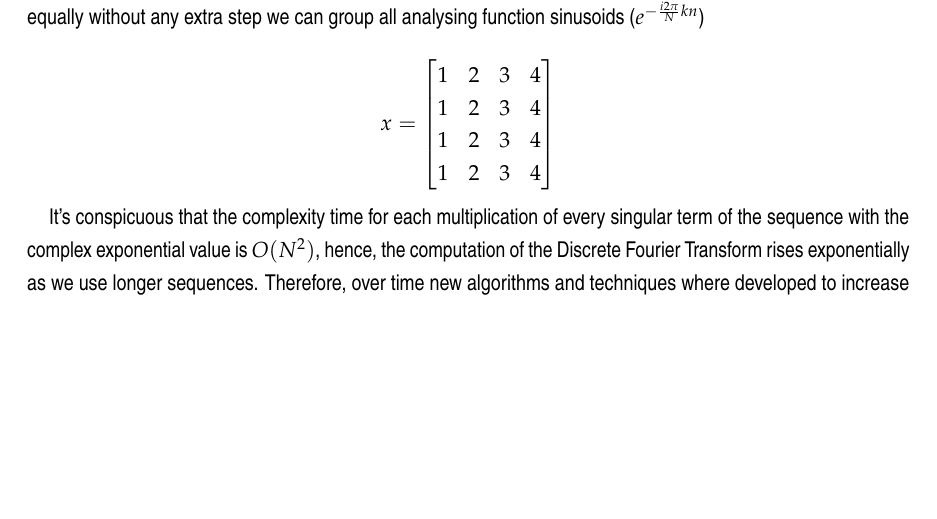
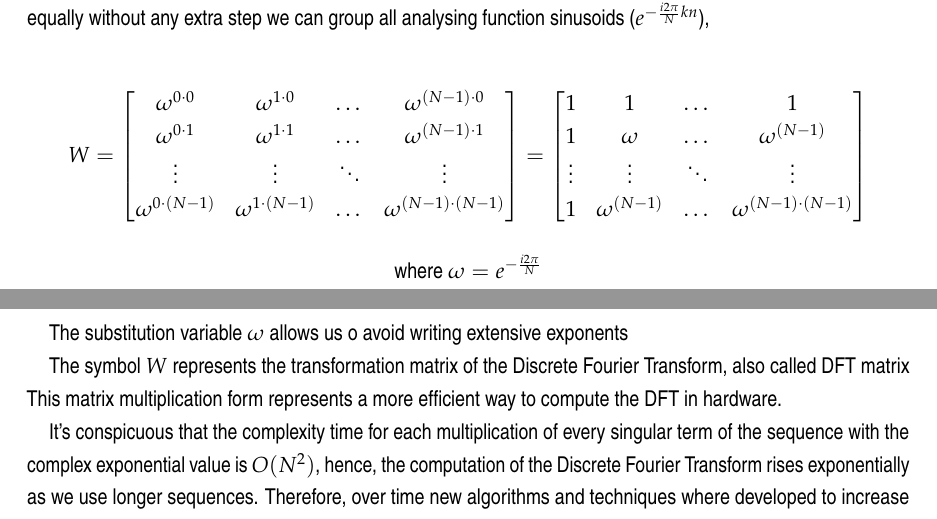
Before and after one commit to K1llByte/master_thesis, a LaTeX thesis (src/dissertation.tex): part of page 10 of 13 before the commit and two parts of pages 10 and 11 of 13 after it, the two joined at a grey line, cut so that both start at the same text, the shorter picture padded with empty space. Compiled offline with pdfLaTeX; a LaTeX package or settings file that is missing is left out; TikZ figures are drawn from their code, not taken from saved files.

Commit message:
Updated dissertation

```diff
--- a/src/dissertation.tex
+++ b/src/dissertation.tex
@@ -508,21 +508,36 @@ And that will produce our complex-valued output in frequency domain, as simple a
 % [x] 4. Last phrase that introduces the next chapter FFT
 
 % NOTE: 2.
-The example shown above is done sequentially as if each frequency pin is computed individually, but there's a way to calculate the same result by using matrix multiplication \cite{rao2018transform}. Since the operations are done equally without any extra step we can group all analysing function sinusoids (\(e^{- \frac{i 2 \pi}{N} k n}\))
+\subsubsection{\textbf{Matrix multiplication}}
+The example shown above is done sequentially as if each frequency pin is computed individually, but there's a way to calculate the same result by using matrix multiplication \cite{rao2018transform}. Since the operations are done equally without any extra step we can group all analysing function sinusoids (\(e^{- \frac{i 2 \pi}{N} k n}\)),
 
+% \ref{example1}
 
 \begin{equation*}
-    x =
+    W =
     \begin{bmatrix}
-        1 & 2 & 3 & 4 \\
-        1 & 2 & 3 & 4 \\
-        1 & 2 & 3 & 4 \\
-        1 & 2 & 3 & 4 \\
+        \omega^{0 \cdot 0}     & \omega^{1 \cdot 0}     & \dots  & \omega^{(N-1) \cdot 0}     \\
+        \omega^{0 \cdot 1}     & \omega^{1 \cdot 1}     & \dots  & \omega^{(N-1) \cdot 1}     \\
+        \vdots                 & \vdots                 & \ddots & \vdots                     \\
+        \omega^{0 \cdot (N-1)} & \omega^{1 \cdot (N-1)} & \dots  & \omega^{(N-1) \cdot (N-1)} \\
+    \end{bmatrix} =
+    \begin{bmatrix}
+        1      & 1              & \dots  & 1                          \\
+        1      & \omega         & \dots  & \omega^{(N-1)}             \\
+        \vdots & \vdots         & \ddots & \vdots                     \\
+        1      & \omega^{(N-1)} & \dots  & \omega^{(N-1) \cdot (N-1)} \\
     \end{bmatrix}
 \end{equation*}
+\begin{equation*}
+    \text{where } \omega = e^{- \frac{i 2 \pi}{N}}
+\end{equation*}
 
-% NOTE: 3.
+The substitution variable \(\omega\) allows us o avoid writing extensive exponents
 
+The symbol \(W\) represents the transformation matrix of the Discrete Fourier Transform, also called DFT matrix
+This matrix multiplication form represents a more efficient way to compute the DFT in hardware.
+
+% NOTE: 3. Algorithmic preview of the dft
 
 % NOTE: 4. Last phrase that introduces the next chapter FFT
 It's conspicuous that the complexity time for each multiplication of every singular term of the sequence with the complex exponential value is \(O(N^{2})\), hence, the computation of the Discrete Fourier Transform rises exponentially as we use longer sequences. Therefore, over time new algorithms and techniques where developed to increase the performance of this transform due to its usefulness.
```
Also changed, not shown: src/dissertation.pdf, src/dissertation.tex (2 more changed lines).
